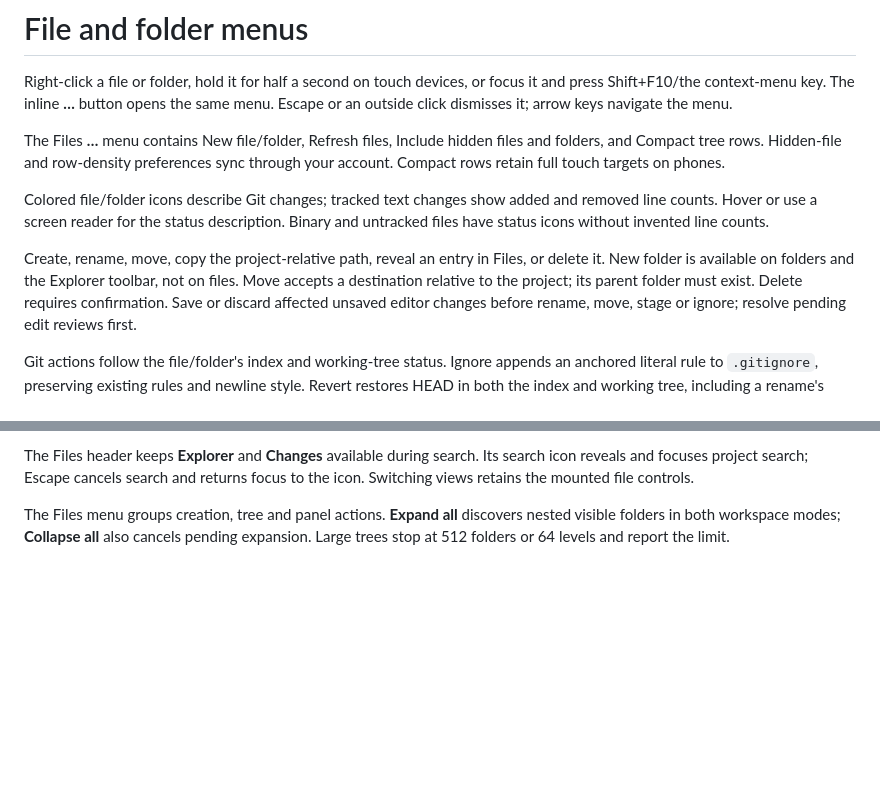
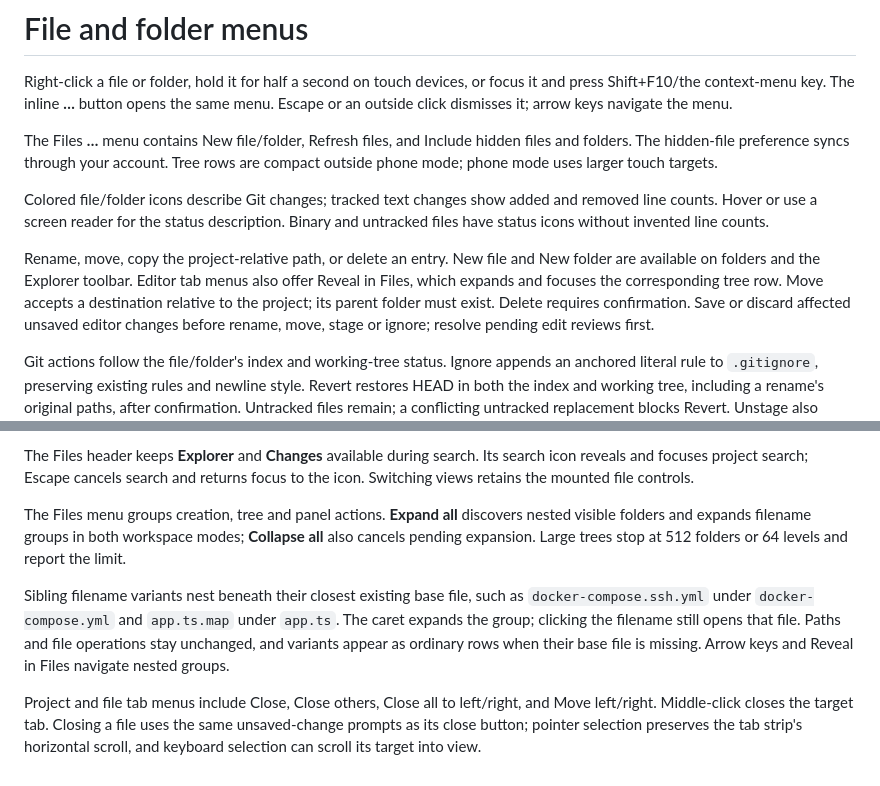
Before and after one commit to bradwestness/open-webide, a Markdown page: docs/file-tree-menus.md, 2 parts joined by grey strips. GitHub-like rendering; blank space fills up the shorter version.

Commit message:
Document automatic tree density and tab navigation

```diff
--- a/docs/file-tree-menus.md
+++ b/docs/file-tree-menus.md
@@ -4,16 +4,18 @@ Right-click a file or folder, hold it for half a second on touch devices, or foc
 it and press Shift+F10/the context-menu key. The inline **…** button opens the same
 menu. Escape or an outside click dismisses it; arrow keys navigate the menu.
 
-The Files **…** menu contains New file/folder, Refresh files, Include hidden files
-and folders, and Compact tree rows. Hidden-file and row-density preferences sync
-through your account. Compact rows retain full touch targets on phones.
+The Files **…** menu contains New file/folder, Refresh files, and Include hidden
+files and folders. The hidden-file preference syncs through your account. Tree
+rows are compact outside phone mode; phone mode uses larger touch targets.
 
 Colored file/folder icons describe Git changes; tracked text changes show added
 and removed line counts. Hover or use a screen reader for the status description.
 Binary and untracked files have status icons without invented line counts.
 
-Create, rename, move, copy the project-relative path, reveal an entry in Files, or delete it. New folder
-is available on folders and the Explorer toolbar, not on files. Move
+Rename, move, copy the project-relative path, or delete an entry. New file and
+New folder are available on folders and the Explorer toolbar. Editor tab menus
+also offer Reveal in Files, which expands and focuses the corresponding tree row.
+Move
 accepts a destination relative to the project; its parent folder must exist.
 Delete requires confirmation. Save or discard affected unsaved editor changes
 before rename, move, stage or ignore; resolve pending edit reviews first.
@@ -48,4 +50,15 @@ The Files header keeps **Explorer** and **Changes** available during search. Its
 search icon reveals and focuses project search; Escape cancels search and returns
 focus to the icon. Switching views retains the mounted file controls.
 
-The Files menu groups creation, tree and panel actions. **Expand all** discovers nested visible folders in both workspace modes; **Collapse all** also cancels pending expansion. Large trees stop at 512 folders or 64 levels and report the limit.
+The Files menu groups creation, tree and panel actions. **Expand all** discovers nested visible folders and expands filename groups in both workspace modes; **Collapse all** also cancels pending expansion. Large trees stop at 512 folders or 64 levels and report the limit.
+
+Sibling filename variants nest beneath their closest existing base file, such as
+`docker-compose.ssh.yml` under `docker-compose.yml` and `app.ts.map` under `app.ts`.
+The caret expands the group; clicking the filename still opens that file. Paths
+and file operations stay unchanged, and variants appear as ordinary rows when
+their base file is missing. Arrow keys and Reveal in Files navigate nested groups.
+
+Project and file tab menus include Close, Close others, Close all to left/right,
+and Move left/right. Middle-click closes the target tab. Closing a file uses the
+same unsaved-change prompts as its close button; pointer selection preserves the
+tab strip's horizontal scroll, and keyboard selection can scroll its target into view.
```
